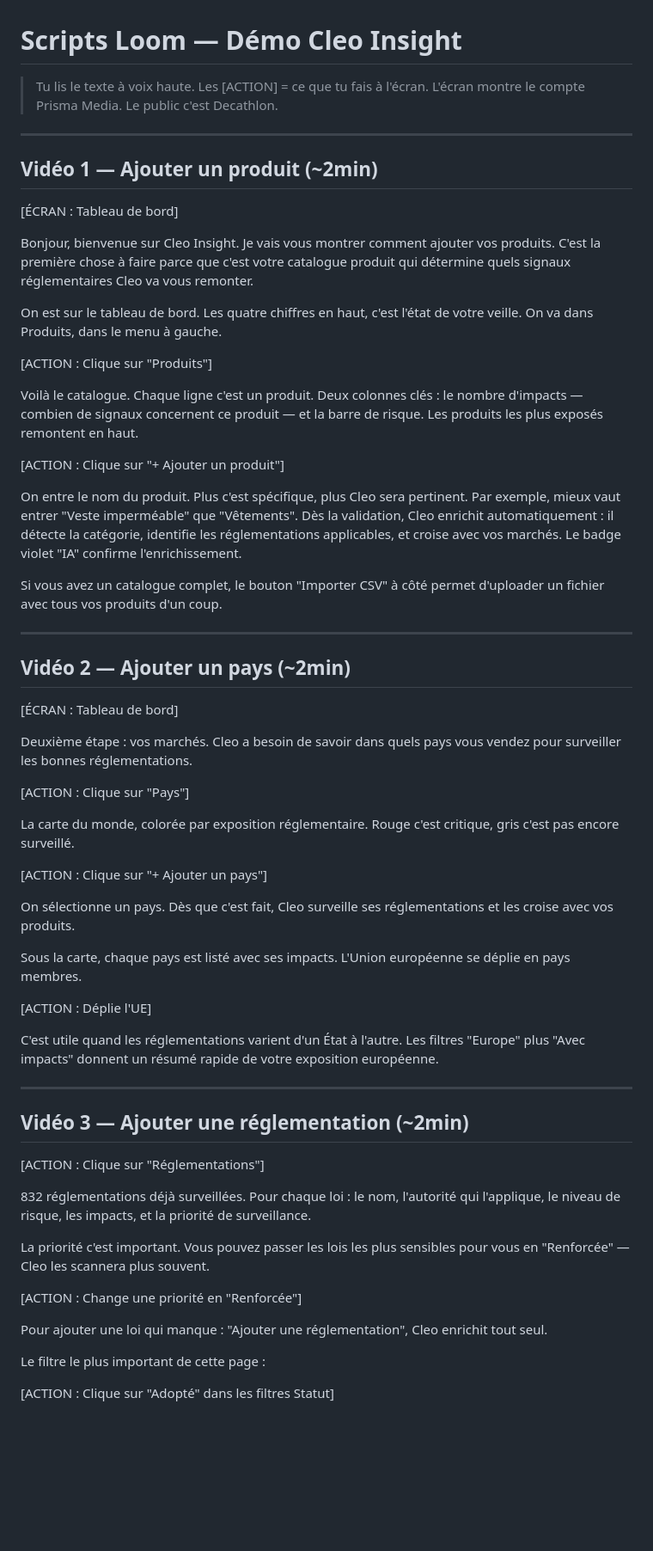
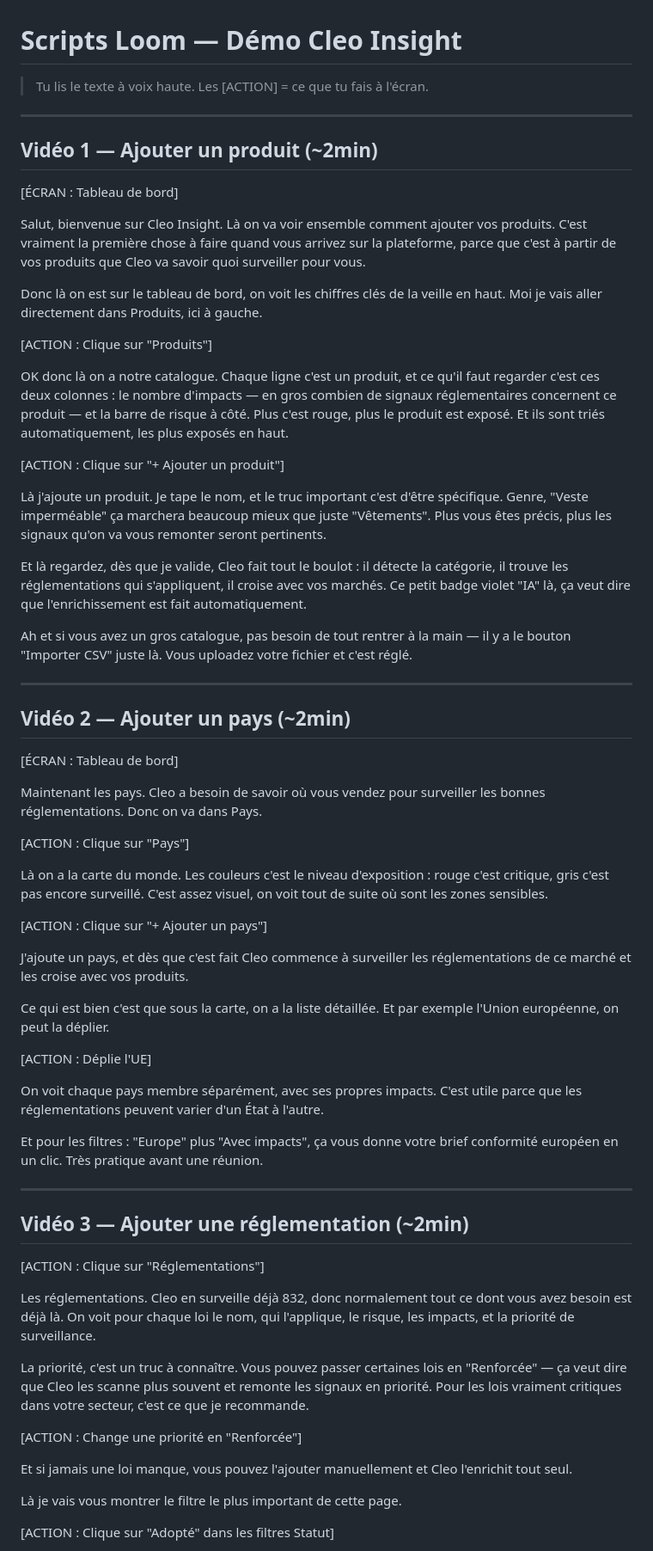
Before and after one commit to naomie-boop/cleo-onboarding-demo, a Markdown page: scripts-loom-prisma.md, the part around one of its changes. Shown at 86% size. Drawn GitHub-style; blank space fills up the shorter version.

Commit message:
Natural conversational tone for Loom scripts

```diff
--- a/scripts-loom-prisma.md
+++ b/scripts-loom-prisma.md
@@ -1,6 +1,5 @@
 # Scripts Loom — Démo Cleo Insight
 > Tu lis le texte à voix haute. Les [ACTION] = ce que tu fais à l'écran.
-> L'écran montre le compte Prisma Media. Le public c'est Decathlon.
 
 ---
 
@@ -8,19 +7,21 @@
 
 [ÉCRAN : Tableau de bord]
 
-Bonjour, bienvenue sur Cleo Insight. Je vais vous montrer comment ajouter vos produits. C'est la première chose à faire parce que c'est votre catalogue produit qui détermine quels signaux réglementaires Cleo va vous remonter.
+Salut, bienvenue sur Cleo Insight. Là on va voir ensemble comment ajouter vos produits. C'est vraiment la première chose à faire quand vous arrivez sur la plateforme, parce que c'est à partir de vos produits que Cleo va savoir quoi surveiller pour vous.
 
-On est sur le tableau de bord. Les quatre chiffres en haut, c'est l'état de votre veille. On va dans Produits, dans le menu à gauche.
+Donc là on est sur le tableau de bord, on voit les chiffres clés de la veille en haut. Moi je vais aller directement dans Produits, ici à gauche.
 
 [ACTION : Clique sur "Produits"]
 
-Voilà le catalogue. Chaque ligne c'est un produit. Deux colonnes clés : le nombre d'impacts — combien de signaux concernent ce produit — et la barre de risque. Les produits les plus exposés remontent en haut.
+OK donc là on a notre catalogue. Chaque ligne c'est un produit, et ce qu'il faut regarder c'est ces deux colonnes : le nombre d'impacts — en gros combien de signaux réglementaires concernent ce produit — et la barre de risque à côté. Plus c'est rouge, plus le produit est exposé. Et ils sont triés automatiquement, les plus exposés en haut.
 
 [ACTION : Clique sur "+ Ajouter un produit"]
 
-On entre le nom du produit. Plus c'est spécifique, plus Cleo sera pertinent. Par exemple, mieux vaut entrer "Veste imperméable" que "Vêtements". Dès la validation, Cleo enrichit automatiquement : il détecte la catégorie, identifie les réglementations applicables, et croise avec vos marchés. Le badge violet "IA" confirme l'enrichissement.
+Là j'ajoute un produit. Je tape le nom, et le truc important c'est d'être spécifique. Genre, "Veste imperméable" ça marchera beaucoup mieux que juste "Vêtements". Plus vous êtes précis, plus les signaux qu'on va vous remonter seront pertinents.
 
-Si vous avez un catalogue complet, le bouton "Importer CSV" à côté permet d'uploader un fichier avec tous vos produits d'un coup.
+Et là regardez, dès que je valide, Cleo fait tout le boulot : il détecte la catégorie, il trouve les réglementations qui s'appliquent, il croise avec vos marchés. Ce petit badge violet "IA" là, ça veut dire que l'enrichissement est fait automatiquement.
+
+Ah et si vous avez un gros catalogue, pas besoin de tout rentrer à la main — il y a le bouton "Importer CSV" juste là. Vous uploadez votre fichier et c'est réglé.
 
 ---
 
@@ -28,21 +29,23 @@ Si vous avez un catalogue complet, le bouton "Importer CSV" à côté permet d'u
 
 [ÉCRAN : Tableau de bord]
 
-Deuxième étape : vos marchés. Cleo a besoin de savoir dans quels pays vous vendez pour surveiller les bonnes réglementations.
+Maintenant les pays. Cleo a besoin de savoir où vous vendez pour surveiller les bonnes réglementations. Donc on va dans Pays.
 
 [ACTION : Clique sur "Pays"]
 
-La carte du monde, colorée par exposition réglementaire. Rouge c'est critique, gris c'est pas encore surveillé.
+Là on a la carte du monde. Les couleurs c'est le niveau d'exposition : rouge c'est critique, gris c'est pas encore surveillé. C'est assez visuel, on voit tout de suite où sont les zones sensibles.
 
 [ACTION : Clique sur "+ Ajouter un pays"]
 
-On sélectionne un pays. Dès que c'est fait, Cleo surveille ses réglementations et les croise avec vos produits.
+J'ajoute un pays, et dès que c'est fait Cleo commence à surveiller les réglementations de ce marché et les croise avec vos produits.
 
-Sous la carte, chaque pays est listé avec ses impacts. L'Union européenne se déplie en pays membres.
+Ce qui est bien c'est que sous la carte, on a la liste détaillée. Et par exemple l'Union européenne, on peut la déplier.
 
 [ACTION : Déplie l'UE]
 
-C'est utile quand les réglementations varient d'un État à l'autre. Les filtres "Europe" plus "Avec impacts" donnent un résumé rapide de votre exposition européenne.
+On voit chaque pays membre séparément, avec ses propres impacts. C'est utile parce que les réglementations peuvent varier d'un État à l'autre.
+
+Et pour les filtres : "Europe" plus "Avec impacts", ça vous donne votre brief conformité européen en un clic. Très pratique avant une réunion.
 
 ---
 
@@ -50,15 +53,15 @@ C'est utile quand les réglementations varient d'un État à l'autre. Les filtre
 
 [ACTION : Clique sur "Réglementations"]
 
-832 réglementations déjà surveillées. Pour chaque loi : le nom, l'autorité qui l'applique, le niveau de risque, les impacts, et la priorité de surveillance.
+Les réglementations. Cleo en surveille déjà 832, donc normalement tout ce dont vous avez besoin est déjà là. On voit pour chaque loi le nom, qui l'applique, le risque, les impacts, et la priorité de surveillance.
 
-La priorité c'est important. Vous pouvez passer les lois les plus sensibles pour vous en "Renforcée" — Cleo les scannera plus souvent.
+La priorité, c'est un truc à connaître. Vous pouvez passer certaines lois en "Renforcée" — ça veut dire que Cleo les scanne plus souvent et remonte les signaux en priorité. Pour les lois vraiment critiques dans votre secteur, c'est ce que je recommande.
 
 [ACTION : Change une priorité en "Renforcée"]
 
-Pour ajouter une loi qui manque : "Ajouter une réglementation", Cleo enrichit tout seul.
+Et si jamais une loi manque, vous pouvez l'ajouter manuellement et Cleo l'enrichit tout seul.
 
-Le filtre le plus important de cette page :
+Là je vais vous montrer le filtre le plus important de cette page.
 
 [ACTION : Clique sur "Adopté" dans les filtres Statut]
 
```
Also changed, not shown: other parts of scripts-loom-prisma.md (+24 -20 lines).
